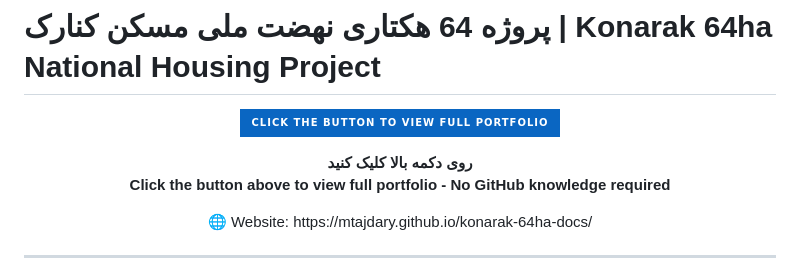
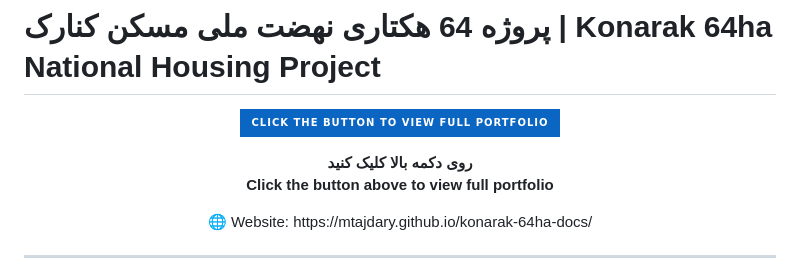
Before and after one commit to MTajdary/konarak-64ha-docs, a Markdown page: README.md, the part around the change. Drawn GitHub-style; badges without logos.

Commit message:
Update README.md for improved button visibility

```diff
--- a/README.md
+++ b/README.md
@@ -2,13 +2,13 @@
 
 <p align="center">
   <a href="https://mtajdary.github.io/konarak-64ha-docs/">
-    <img src="https://img.shields.io/badge/Click_the_button_to_view_full_portfolio-0A66C2?style=for-the-badge&logo=google-chrome&logoColor=white" />
+    <img src="https://img.shields.io/badge/CLICK%20THE%20BUTTON%20TO%20VIEW%20FULL%20PORTFOLIO-0A66C2?style=for-the-badge&logo=google-chrome&logoColor=white" />
   </a>
 </p>
 
 <p align="center">
   <b> روی دکمه بالا کلیک کنید</b><br>
-  <b>Click the button above to view full portfolio - No GitHub knowledge required</b>
+  <b>Click the button above to view full portfolio</b>
 </p>
 
 <p align="center">
```
